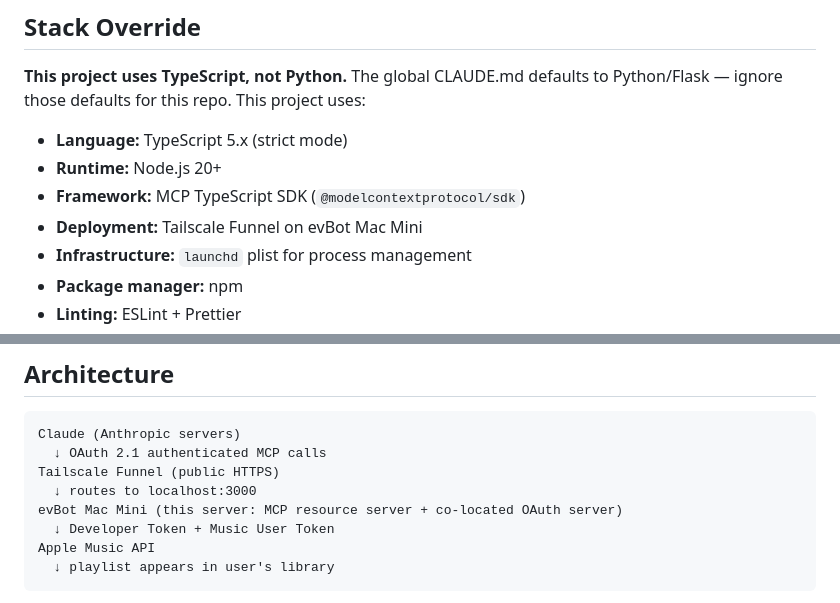
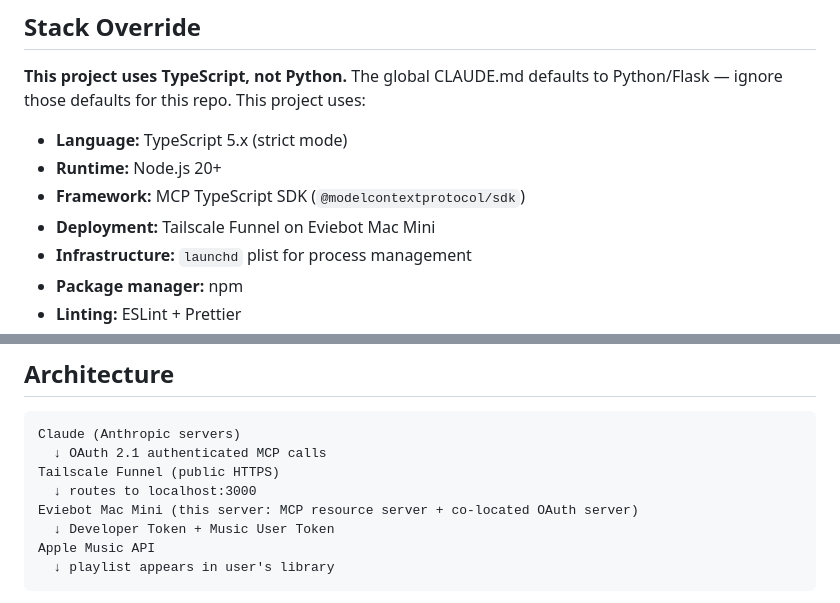
Before and after one commit to EvieHwang/mood-playlist-mcp, a Markdown page: CLAUDE.md, 2 parts joined by grey strips. Rendered like a GitHub page.

```diff
--- a/CLAUDE.md
+++ b/CLAUDE.md
@@ -11,7 +11,7 @@ This is a remote MCP server that enables Claude (via iOS/web) to create Apple Mu
 - **Language:** TypeScript 5.x (strict mode)
 - **Runtime:** Node.js 20+
 - **Framework:** MCP TypeScript SDK (`@modelcontextprotocol/sdk`)
-- **Deployment:** Tailscale Funnel on evBot Mac Mini
+- **Deployment:** Tailscale Funnel on Eviebot Mac Mini
 - **Infrastructure:** `launchd` plist for process management
 - **Package manager:** npm
 - **Linting:** ESLint + Prettier
@@ -36,7 +36,7 @@ Claude (Anthropic servers)
   ↓ OAuth 2.1 authenticated MCP calls
 Tailscale Funnel (public HTTPS)
   ↓ routes to localhost:3000
-evBot Mac Mini (this server: MCP resource server + co-located OAuth server)
+Eviebot Mac Mini (this server: MCP resource server + co-located OAuth server)
   ↓ Developer Token + Music User Token
 Apple Music API
   ↓ playlist appears in user's library
```
